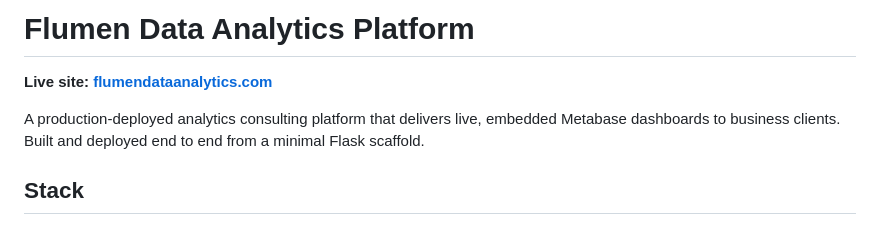
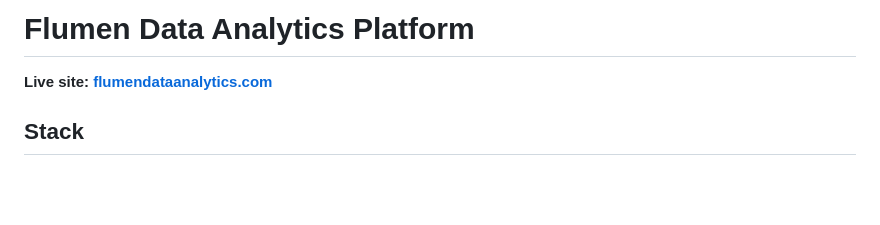
Before and after one commit to JosephFlumenDataAnalytics/FlumenDataAnalytics, a Markdown page: README.md, the part around the change. Rendered like a GitHub page; blank space fills up the shorter version.

```diff
--- a/README.md
+++ b/README.md
@@ -1,8 +1,6 @@
 # Flumen Data Analytics Platform
 
 **Live site: [flumendataanalytics.com](https://flumendataanalytics.com)**
-
-A production-deployed analytics consulting platform that delivers live, embedded Metabase dashboards to business clients. Built and deployed end to end from a minimal Flask scaffold.
 
 ## Stack
 
```
